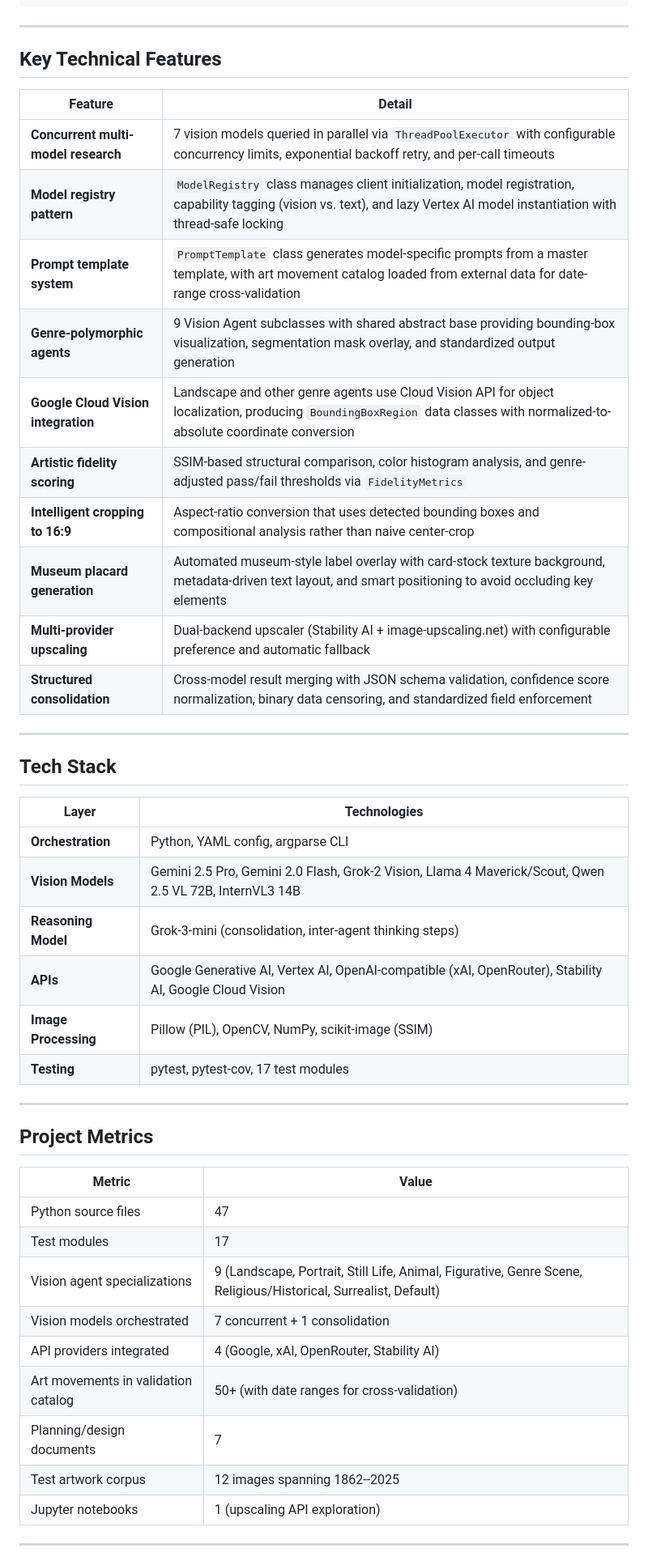
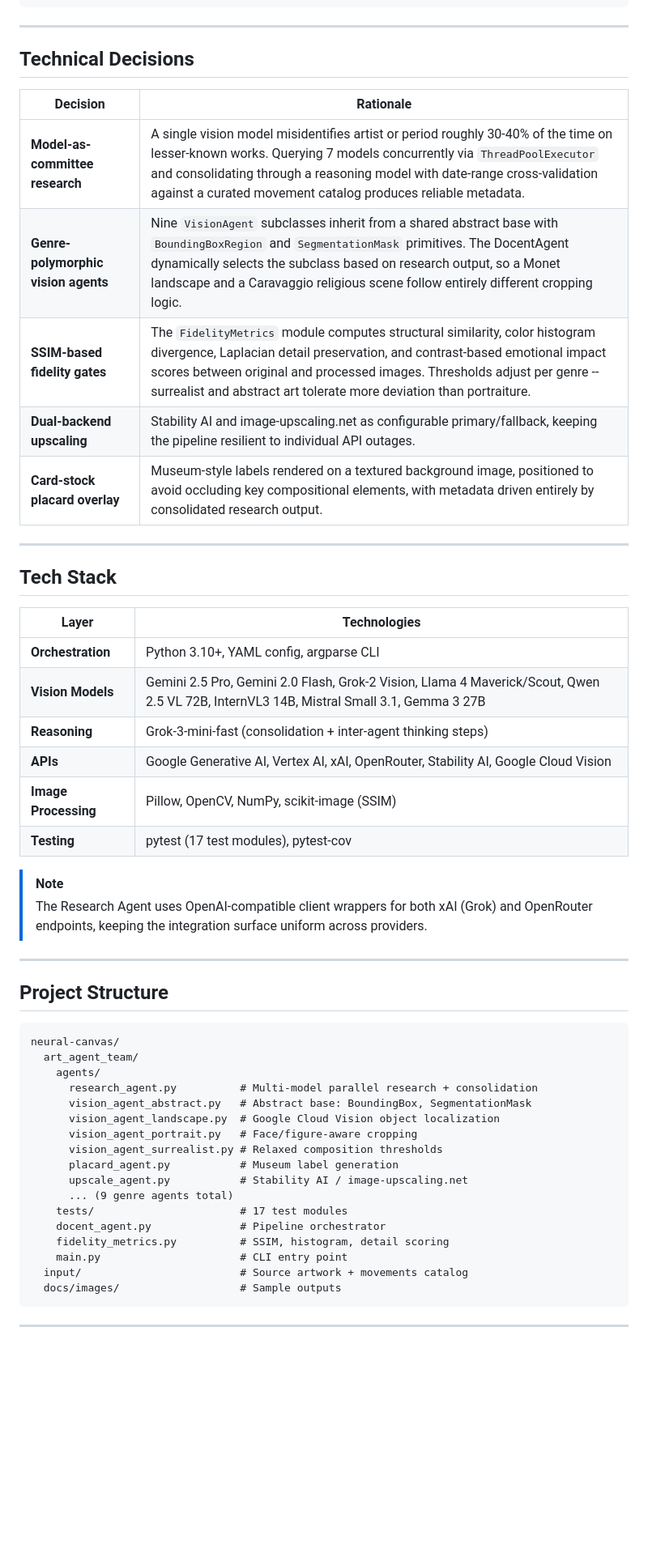
Before and after one commit to CannonCoPilot/neural-canvas, a Markdown page: README.md, the part around one of its changes. Shown at 81% size. GitHub-like rendering; blank space fills up the shorter version.

````diff
--- a/README.md
+++ b/README.md
@@ -77,20 +76,15 @@ Three engineering decisions set this apart:
 
 ---
 
-## Key Technical Features
+## Technical Decisions
 
-| Feature | Detail |
+| Decision | Rationale |
 |---|---|
-| **Concurrent multi-model research** | 7 vision models queried in parallel via `ThreadPoolExecutor` with configurable concurrency limits, exponential backoff retry, and per-call timeouts |
-| **Model registry pattern** | `ModelRegistry` class manages client initialization, model registration, capability tagging (vision vs. text), and lazy Vertex AI model instantiation with thread-safe locking |
-| **Prompt template system** | `PromptTemplate` class generates model-specific prompts from a master template, with art movement catalog loaded from external data for date-range cross-validation |
-| **Genre-polymorphic agents** | 9 Vision Agent subclasses with shared abstract base providing bounding-box visualization, segmentation mask overlay, and standardized output generation |
-| **Google Cloud Vision integration** | Landscape and other genre agents use Cloud Vision API for object localization, producing `BoundingBoxRegion` data classes with normalized-to-absolute coordinate conversion |
-| **Artistic fidelity scoring** | SSIM-based structural comparison, color histogram analysis, and genre-adjusted pass/fail thresholds via `FidelityMetrics` |
-| **Intelligent cropping to 16:9** | Aspect-ratio conversion that uses detected bounding boxes and compositional analysis rather than naive center-crop |
-| **Museum placard generation** | Automated museum-style label overlay with card-stock texture background, metadata-driven text layout, and smart positioning to avoid occluding key elements |
-| **Multi-provider upscaling** | Dual-backend upscaler (Stability AI + image-upscaling.net) with configurable preference and automatic fallback |
-| **Structured consolidation** | Cross-model result merging with JSON schema validation, confidence score normalization, binary data censoring, and standardized field enforcement |
+| **Model-as-committee research** | A single vision model misidentifies artist or period roughly 30-40% of the time on lesser-known works. Querying 7 models concurrently via `ThreadPoolExecutor` and consolidating through a reasoning model with date-range cross-validation against a curated movement catalog produces reliable metadata. |
+| **Genre-polymorphic vision agents** | Nine `VisionAgent` subclasses inherit from a shared abstract base with `BoundingBoxRegion` and `SegmentationMask` primitives. The DocentAgent dynamically selects the subclass based on research output, so a Monet landscape and a Caravaggio religious scene follow entirely different cropping logic. |
+| **SSIM-based fidelity gates** | The `FidelityMetrics` module computes structural similarity, color histogram divergence, Laplacian detail preservation, and contrast-based emotional impact scores between original and processed images. Thresholds adjust per genre -- surrealist and abstract art tolerate more deviation than portraiture. |
+| **Dual-backend upscaling** | Stability AI and image-upscaling.net as configurable primary/fallback, keeping the pipeline resilient to individual API outages. |
+| **Card-stock placard overlay** | Museum-style labels rendered on a textured background image, positioned to avoid occluding key compositional elements, with metadata driven entirely by consolidated research output. |
 
 ---
 
@@ -98,28 +92,39 @@ Three engineering decisions set this apart:
 
 | Layer | Technologies |
 |---|---|
-| **Orchestration** | Python, YAML config, argparse CLI |
-| **Vision Models** | Gemini 2.5 Pro, Gemini 2.0 Flash, Grok-2 Vision, Llama 4 Maverick/Scout, Qwen 2.5 VL 72B, InternVL3 14B |
-| **Reasoning Model** | Grok-3-mini (consolidation, inter-agent thinking steps) |
-| **APIs** | Google Generative AI, Vertex AI, OpenAI-compatible (xAI, OpenRouter), Stability AI, Google Cloud Vision |
-| **Image Processing** | Pillow (PIL), OpenCV, NumPy, scikit-image (SSIM) |
-| **Testing** | pytest, pytest-cov, 17 test modules |
+| **Orchestration** | Python 3.10+, YAML config, argparse CLI |
+| **Vision Models** | Gemini 2.5 Pro, Gemini 2.0 Flash, Grok-2 Vision, Llama 4 Maverick/Scout, Qwen 2.5 VL 72B, InternVL3 14B, Mistral Small 3.1, Gemma 3 27B |
+| **Reasoning** | Grok-3-mini-fast (consolidation + inter-agent thinking steps) |
+| **APIs** | Google Generative AI, Vertex AI, xAI, OpenRouter, Stability AI, Google Cloud Vision |
+| **Image Processing** | Pillow, OpenCV, NumPy, scikit-image (SSIM) |
+| **Testing** | pytest (17 test modules), pytest-cov |
+
+> [!NOTE]
+> The Research Agent uses OpenAI-compatible client wrappers for both xAI (Grok) and OpenRouter endpoints, keeping the integration surface uniform across providers.
 
 ---
 
-## Project Metrics
+## Project Structure
 
-| Metric | Value |
-|---|---|
-| Python source files | 47 |
-| Test modules | 17 |
-| Vision agent specializations | 9 (Landscape, Portrait, Still Life, Animal, Figurative, Genre Scene, Religious/Historical, Surrealist, Default) |
-| Vision models orchestrated | 7 concurrent + 1 consolidation |
-| API providers integrated | 4 (Google, xAI, OpenRouter, Stability AI) |
-| Art movements in validation catalog | 50+ (with date ranges for cross-validation) |
-| Planning/design documents | 7 |
-| Test artwork corpus | 12 images spanning 1862--2025 |
-| Jupyter notebooks | 1 (upscaling API exploration) |
+```
+neural-canvas/
+  art_agent_team/
+    agents/
+      research_agent.py          # Multi-model parallel research + consolidation
+      vision_agent_abstract.py   # Abstract base: BoundingBox, SegmentationMask
+      vision_agent_landscape.py  # Google Cloud Vision object localization
+      vision_agent_portrait.py   # Face/figure-aware cropping
+      vision_agent_surrealist.py # Relaxed composition thresholds
+      placard_agent.py           # Museum label generation
+      upscale_agent.py           # Stability AI / image-upscaling.net
+      ... (9 genre agents total)
+    tests/                       # 17 test modules
+    docent_agent.py              # Pipeline orchestrator
+    fidelity_metrics.py          # SSIM, histogram, detail scoring
+    main.py                      # CLI entry point
+  input/                         # Source artwork + movements catalog
+  docs/images/                   # Sample outputs
+```
 
 ---
 
````
Also changed, not shown: other parts of README.md (+64 -26 lines), docs/images/cropped_emile_clause.jpg (added), docs/images/original_brangwyn_swans.jpg (added), docs/images/test_image.jpg (added), 1 other file.
